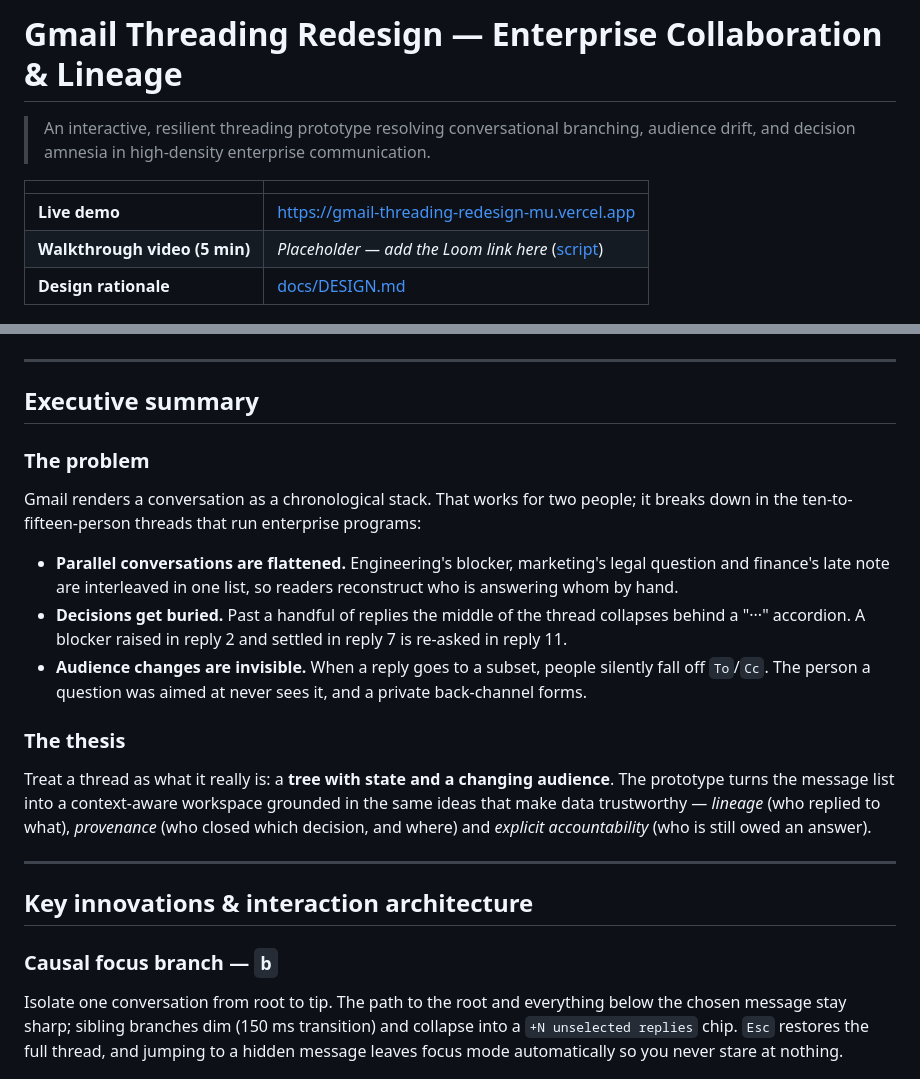
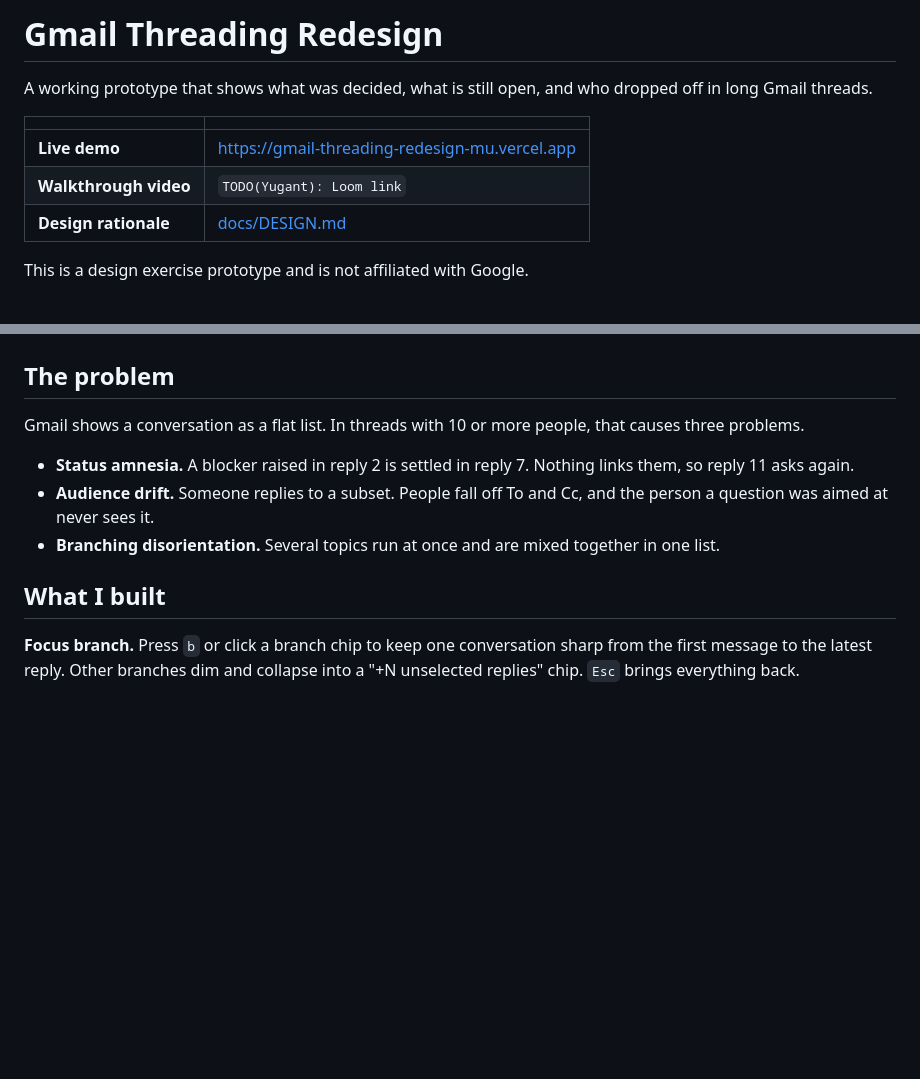
Before and after one commit to iamyugant/gmail-threading-redesign, a Markdown page: README.md, 2 parts joined by grey strips. GitHub-like rendering; blank space fills up the shorter version.

```diff
--- a/README.md
+++ b/README.md
@@ -1,37 +1,28 @@
-# Gmail Threading Redesign — Enterprise Collaboration & Lineage
+# Gmail Threading Redesign
 
-> An interactive, resilient threading prototype resolving conversational branching, audience drift, and decision amnesia in high-density enterprise communication.
+A working prototype that shows what was decided, what is still open, and who dropped off in long Gmail threads.
 
-|  |  |
+| | |
 |---|---|
 | **Live demo** | https://gmail-threading-redesign-mu.vercel.app |
-| **Walkthrough video (5 min)** | _Placeholder — add the Loom link here_ ([script](docs/LOOM_SCRIPT.md)) |
+| **Walkthrough video** | `TODO(Yugant): Loom link` |
 | **Design rationale** | [docs/DESIGN.md](docs/DESIGN.md) |
+
+This is a design exercise prototype and is not affiliated with Google.
 
 ![Thread overview with the resolution ledger, branch chips and audience signals](docs/screenshots/thread-overview.desktop.png)
 
----
+## The problem
 
-## Executive summary
+Gmail shows a conversation as a flat list. In threads with 10 or more people, that causes three problems.
 
-### The problem
+- **Status amnesia.** A blocker raised in reply 2 is settled in reply 7. Nothing links them, so reply 11 asks again.
+- **Audience drift.** Someone replies to a subset. People fall off To and Cc, and the person a question was aimed at never sees it.
+- **Branching disorientation.** Several topics run at once and are mixed together in one list.
 
-Gmail renders a conversation as a chronological stack. That works for two people; it breaks down in the ten-to-fifteen-person threads that run enterprise programs:
+## What I built
 
-- **Parallel conversations are flattened.** Engineering's blocker, marketing's legal question and finance's late note are interleaved in one list, so readers reconstruct who is answering whom by hand.
-- **Decisions get buried.** Past a handful of replies the middle of the thread collapses behind a "···" accordion. A blocker raised in reply 2 and settled in reply 7 is re-asked in reply 11.
-- **Audience changes are invisible.** When a reply goes to a subset, people silently fall off `To`/`Cc`. The person a question was aimed at never sees it, and a private back-channel forms.
-
-### The thesis
-
-Treat a thread as what it really is: a **tree with state and a changing audience**. The prototype turns the message list into a context-aware workspace grounded in the same ideas that make data trustworthy — *lineage* (who replied to what), *provenance* (who closed which decision, and where) and *explicit accountability* (who is still owed an answer).
-
----
-
-## Key innovations & interaction architecture
-
-### Causal focus branch — `b`
-Isolate one conversation from root to tip. The path to the root and everything below the chosen message stay sharp; sibling branches dim (150 ms transition) and collapse into a `+N unselected replies` chip. `Esc` restores the full thread, and jumping to a hidden message leaves focus mode automatically so you never stare at nothing.
+**Focus branch.** Press `b` or click a branch chip to keep one conversation sharp from the first message to the latest reply. Other branches dim and collapse into a "+N unselected replies" chip. `Esc` brings everything back.
 
 ![Focus mode dims sibling branches](docs/screenshots/focus-branch.desktop.png)
 
```
Also changed, not shown: other parts of README.md (+38 -67 lines), docs/DESIGN.md (+9 -0 lines).
